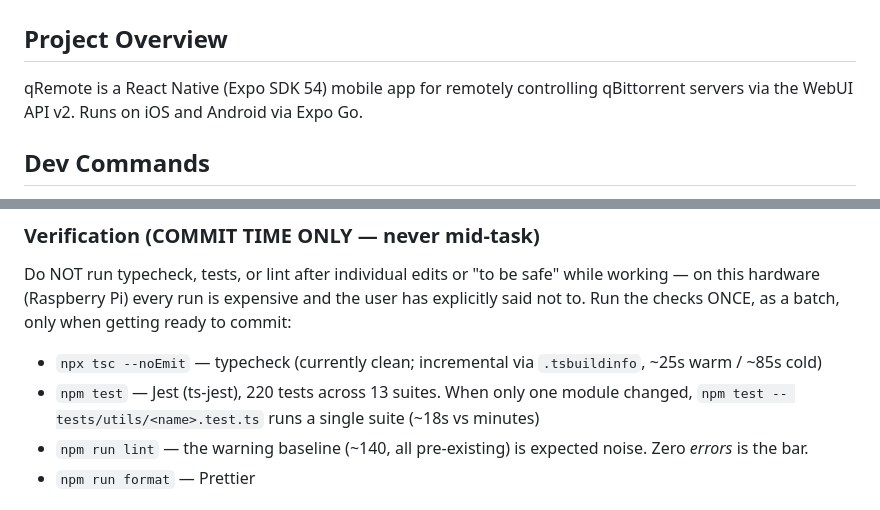
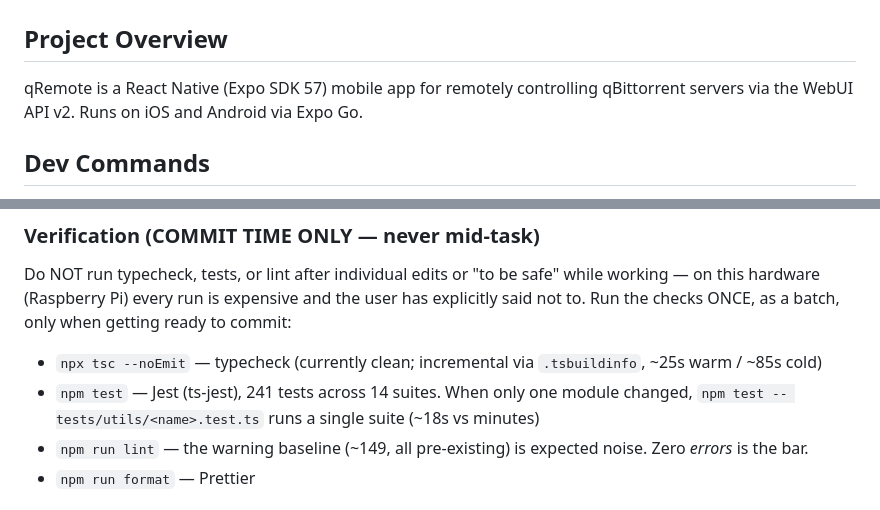
Before and after one commit to taylorcox75/qRemote, a Markdown page: AGENTS.md, 2 parts joined by grey strips. GitHub-like rendering.

Commit message:
docs: refresh AGENTS.md stats to match current repo state (#134)
Expo SDK 54 -> 57, test suite 220/13 -> 241/14, lint baseline ~140 -> ~149. File index and task recipes verified accurate against current tree, left unchanged.


Claude-Session: https://claude.ai/code/session_01ASDxLKEXvAjF4NimXknH9h

Co-authored-by: Claude <noreply@anthropic.com>

```diff
--- a/AGENTS.md
+++ b/AGENTS.md
@@ -1,7 +1,7 @@
 # AGENTS.md
 
 ## Project Overview
-qRemote is a React Native (Expo SDK 54) mobile app for remotely controlling
+qRemote is a React Native (Expo SDK 57) mobile app for remotely controlling
 qBittorrent servers via the WebUI API v2. Runs on iOS and Android via Expo Go.
 
 ## Dev Commands
@@ -12,8 +12,8 @@ qBittorrent servers via the WebUI API v2. Runs on iOS and Android via Expo Go.
 ### Verification (COMMIT TIME ONLY — never mid-task)
 Do NOT run typecheck, tests, or lint after individual edits or "to be safe" while working — on this hardware (Raspberry Pi) every run is expensive and the user has explicitly said not to. Run the checks ONCE, as a batch, only when getting ready to commit:
 - `npx tsc --noEmit` — typecheck (currently clean; incremental via `.tsbuildinfo`, ~25s warm / ~85s cold)
-- `npm test` — Jest (ts-jest), 220 tests across 13 suites. When only one module changed, `npm test -- tests/utils/<name>.test.ts` runs a single suite (~18s vs minutes)
-- `npm run lint` — the warning baseline (~140, all pre-existing) is expected noise. Zero *errors* is the bar.
+- `npm test` — Jest (ts-jest), 241 tests across 14 suites. When only one module changed, `npm test -- tests/utils/<name>.test.ts` runs a single suite (~18s vs minutes)
+- `npm run lint` — the warning baseline (~149, all pre-existing) is expected noise. Zero *errors* is the bar.
 - `npm run format` — Prettier
 
 ### File Index (complete map — trust it, don't re-explore; only open the files you're changing)
```
